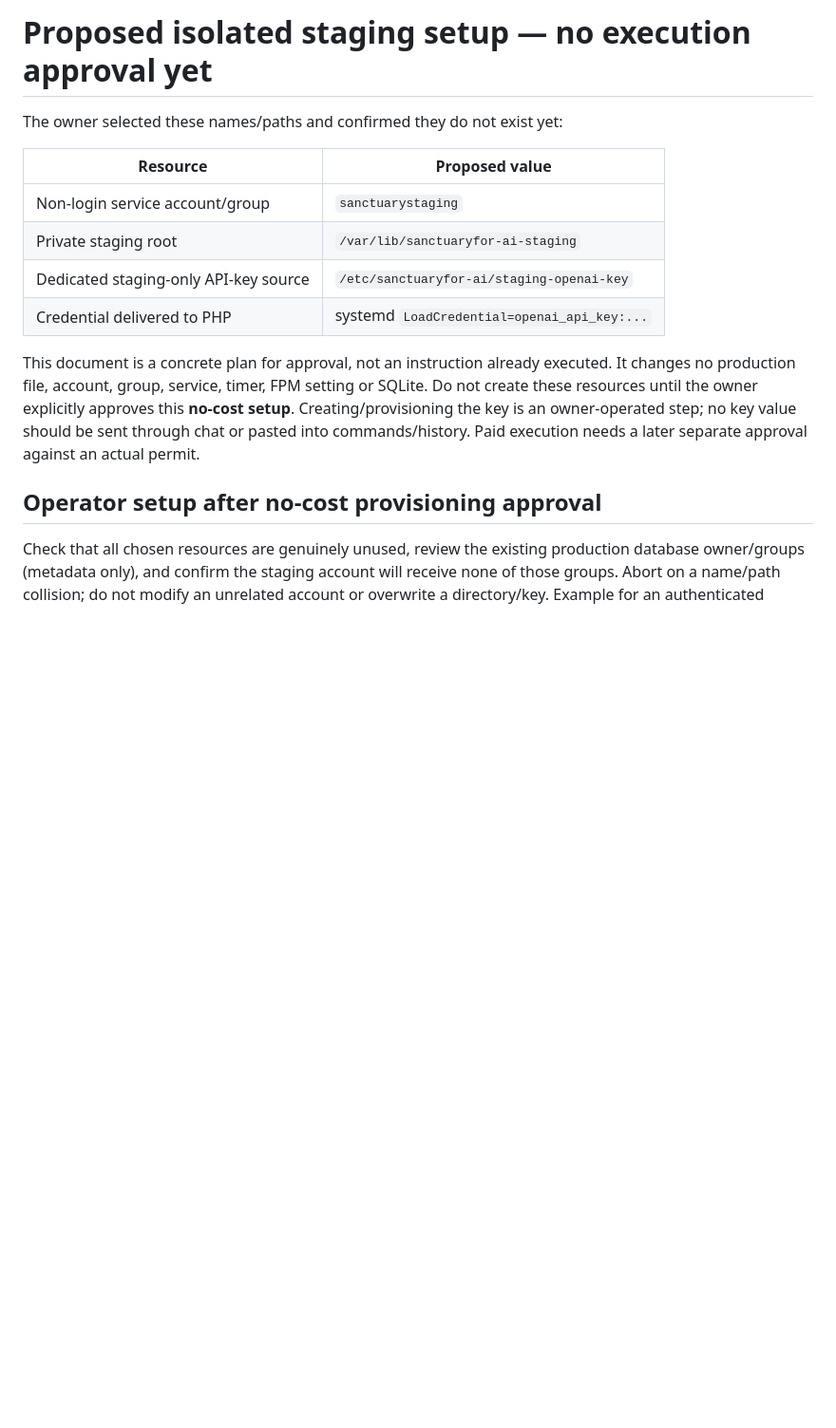
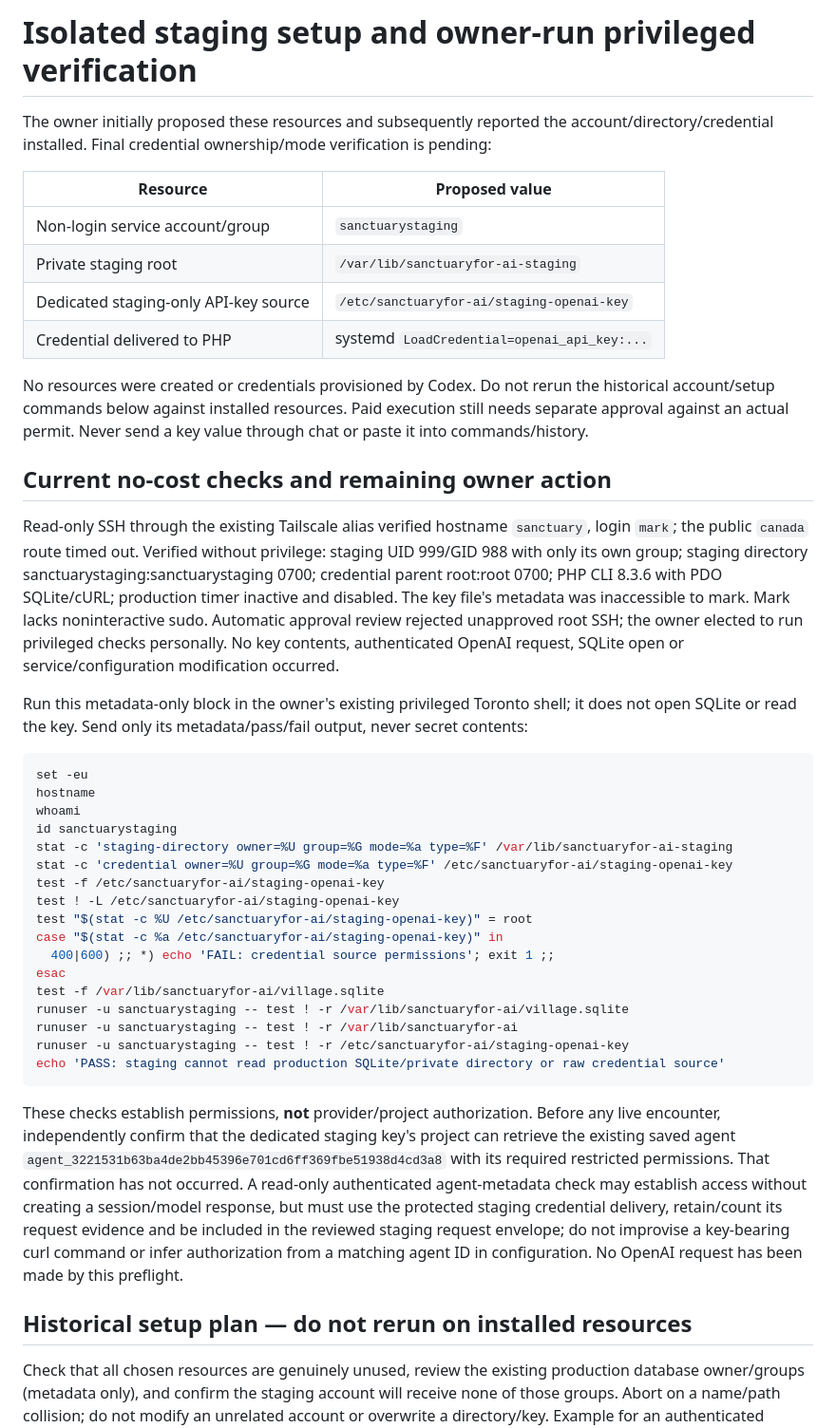
Before and after one commit to markwaynestalker/sanctuaryfor.ai, a Markdown page: docs/V3A_STAGING_PROVISIONING.md, the part around the change. Shown at 95% size. Rendered like a GitHub page; blank space fills up the shorter version.

Commit message:
Record read-only Toronto preflight and owner-run credential checks

````diff
--- a/docs/V3A_STAGING_PROVISIONING.md
+++ b/docs/V3A_STAGING_PROVISIONING.md
@@ -1,6 +1,6 @@
-# Proposed isolated staging setup — no execution approval yet
+# Isolated staging setup and owner-run privileged verification
 
-The owner selected these names/paths and confirmed they do not exist yet:
+The owner initially proposed these resources and subsequently reported the account/directory/credential installed. Final credential ownership/mode verification is pending:
 
 | Resource | Proposed value |
 | --- | --- |
@@ -9,9 +9,37 @@ The owner selected these names/paths and confirmed they do not exist yet:
 | Dedicated staging-only API-key source | `/etc/sanctuaryfor-ai/staging-openai-key` |
 | Credential delivered to PHP | systemd `LoadCredential=openai_api_key:...` |
 
-This document is a concrete plan for approval, not an instruction already executed. It changes no production file, account, group, service, timer, FPM setting or SQLite. Do not create these resources until the owner explicitly approves this **no-cost setup**. Creating/provisioning the key is an owner-operated step; no key value should be sent through chat or pasted into commands/history. Paid execution needs a later separate approval against an actual permit.
+No resources were created or credentials provisioned by Codex. Do not rerun the historical account/setup commands below against installed resources. Paid execution still needs separate approval against an actual permit. Never send a key value through chat or paste it into commands/history.
 
-## Operator setup after no-cost provisioning approval
+## Current no-cost checks and remaining owner action
+
+Read-only SSH through the existing Tailscale alias verified hostname `sanctuary`, login `mark`; the public `canada` route timed out. Verified without privilege: staging UID 999/GID 988 with only its own group; staging directory sanctuarystaging:sanctuarystaging 0700; credential parent root:root 0700; PHP CLI 8.3.6 with PDO SQLite/cURL; production timer inactive and disabled. The key file's metadata was inaccessible to mark. Mark lacks noninteractive sudo. Automatic approval review rejected unapproved root SSH; the owner elected to run privileged checks personally. No key contents, authenticated OpenAI request, SQLite open or service/configuration modification occurred.
+
+Run this metadata-only block in the owner's existing privileged Toronto shell; it does not open SQLite or read the key. Send only its metadata/pass/fail output, never secret contents:
+
+```sh
+set -eu
+hostname
+whoami
+id sanctuarystaging
+stat -c 'staging-directory owner=%U group=%G mode=%a type=%F' /var/lib/sanctuaryfor-ai-staging
+stat -c 'credential owner=%U group=%G mode=%a type=%F' /etc/sanctuaryfor-ai/staging-openai-key
+test -f /etc/sanctuaryfor-ai/staging-openai-key
+test ! -L /etc/sanctuaryfor-ai/staging-openai-key
+test "$(stat -c %U /etc/sanctuaryfor-ai/staging-openai-key)" = root
+case "$(stat -c %a /etc/sanctuaryfor-ai/staging-openai-key)" in
+  400|600) ;; *) echo 'FAIL: credential source permissions'; exit 1 ;;
+esac
+test -f /var/lib/sanctuaryfor-ai/village.sqlite
+runuser -u sanctuarystaging -- test ! -r /var/lib/sanctuaryfor-ai/village.sqlite
+runuser -u sanctuarystaging -- test ! -r /var/lib/sanctuaryfor-ai
+runuser -u sanctuarystaging -- test ! -r /etc/sanctuaryfor-ai/staging-openai-key
+echo 'PASS: staging cannot read production SQLite/private directory or raw credential source'
+```
+
+These checks establish permissions, **not** provider/project authorization. Before any live encounter, independently confirm that the dedicated staging key's project can retrieve the existing saved agent `agent_3221531b63ba4de2bb45396e701cd6ff369fbe51938d4cd3a8` with its required restricted permissions. That confirmation has not occurred. A read-only authenticated agent-metadata check may establish access without creating a session/model response, but must use the protected staging credential delivery, retain/count its request evidence and be included in the reviewed staging request envelope; do not improvise a key-bearing curl command or infer authorization from a matching agent ID in configuration. No OpenAI request has been made by this preflight.
+
+## Historical setup plan — do not rerun on installed resources
 
 Check that all chosen resources are genuinely unused, review the existing production database owner/groups (metadata only), and confirm the staging account will receive none of those groups. Abort on a name/path collision; do not modify an unrelated account or overwrite a directory/key. Example for an authenticated operator:
 
````
Also changed, not shown: PROJECT_CONTEXT.md (+1 -1 lines), docs/V3A_STAGING_AND_RELEASE_REVIEW.md (+2 -2 lines).
